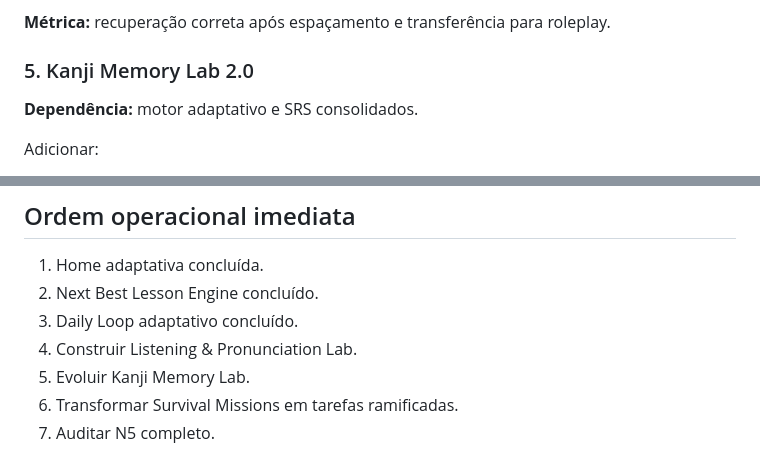
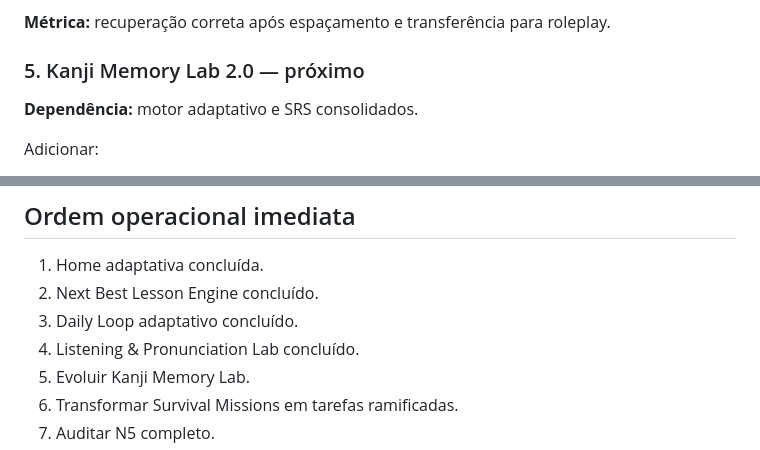
Before and after one commit to paulociano/mon, a Markdown page: docs/ROADMAP.md, 2 parts joined by grey strips. Drawn GitHub-style.

Commit message:
docs: mark Pronunciation Lab complete and promote Kanji Lab

```diff
--- a/docs/ROADMAP.md
+++ b/docs/ROADMAP.md
@@ -124,7 +124,7 @@ Adicionar:
 
 **Métrica:** recuperação correta após espaçamento e transferência para roleplay.
 
-### 5. Kanji Memory Lab 2.0
+### 5. Kanji Memory Lab 2.0 — próximo
 **Dependência:** motor adaptativo e SRS consolidados.
 
 Adicionar:
@@ -263,7 +263,7 @@ Regras:
 1. Home adaptativa concluída.
 2. Next Best Lesson Engine concluído.
 3. Daily Loop adaptativo concluído.
-4. Construir Listening & Pronunciation Lab.
+4. Listening & Pronunciation Lab concluído.
 5. Evoluir Kanji Memory Lab.
 6. Transformar Survival Missions em tarefas ramificadas.
 7. Auditar N5 completo.
```
Also changed, not shown: other parts of docs/ROADMAP.md (+1 -1 lines).
